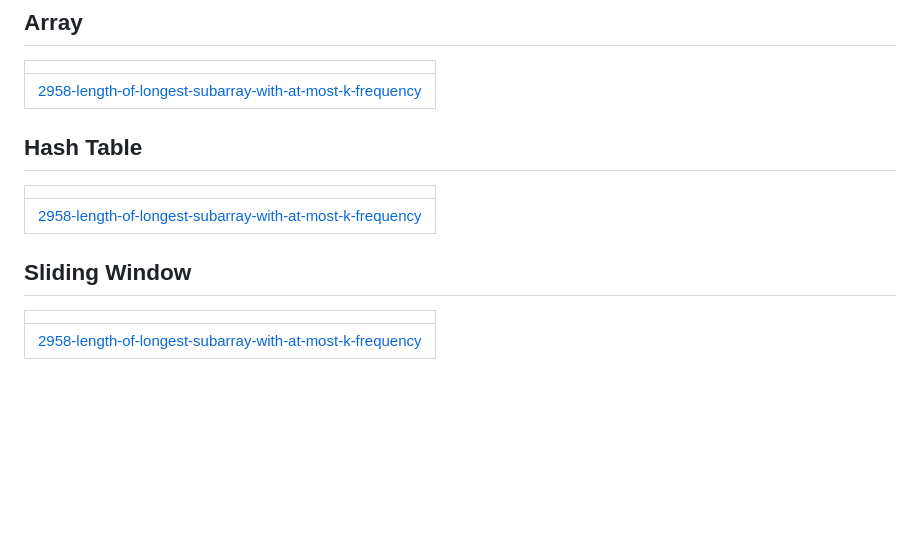
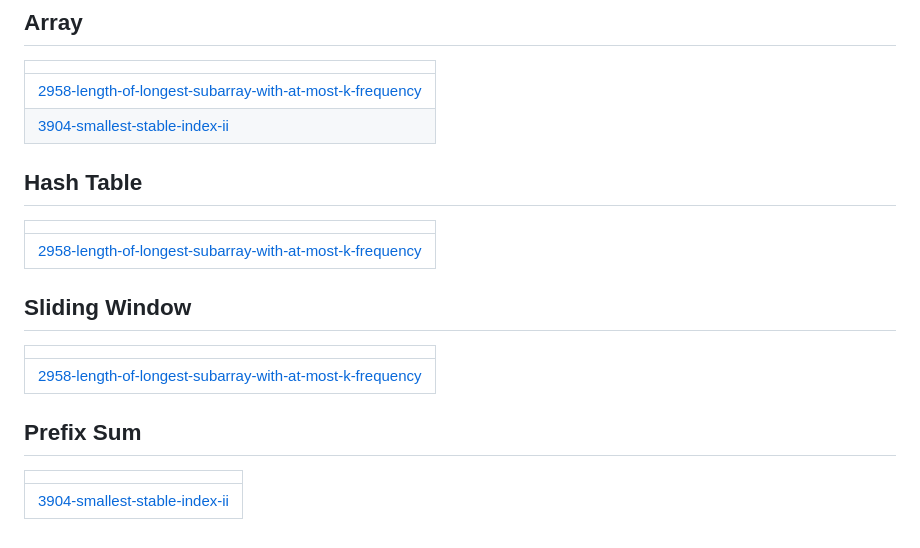
Before and after one commit to VishnuvarathanRanjith/programs, a Markdown page: README.md, the part around the change. Drawn GitHub-style; blank space fills up the shorter version.

Commit message:
Update README - Topic Tags

```diff
--- a/README.md
+++ b/README.md
@@ -47,6 +47,7 @@ A collection of LeetCode questions to ace the coding interview! - Created using
 |  |
 | ------- |
 | [2958-length-of-longest-subarray-with-at-most-k-frequency](https://github.com/VishnuvarathanRanjith/programs/tree/master/2958-length-of-longest-subarray-with-at-most-k-frequency) |
+| [3904-smallest-stable-index-ii](https://github.com/VishnuvarathanRanjith/programs/tree/master/3904-smallest-stable-index-ii) |
 ## Hash Table
 |  |
 | ------- |
@@ -55,4 +56,8 @@ A collection of LeetCode questions to ace the coding interview! - Created using
 |  |
 | ------- |
 | [2958-length-of-longest-subarray-with-at-most-k-frequency](https://github.com/VishnuvarathanRanjith/programs/tree/master/2958-length-of-longest-subarray-with-at-most-k-frequency) |
+## Prefix Sum
+|  |
+| ------- |
+| [3904-smallest-stable-index-ii](https://github.com/VishnuvarathanRanjith/programs/tree/master/3904-smallest-stable-index-ii) |
 <!---LeetCode Topics End-->
```
